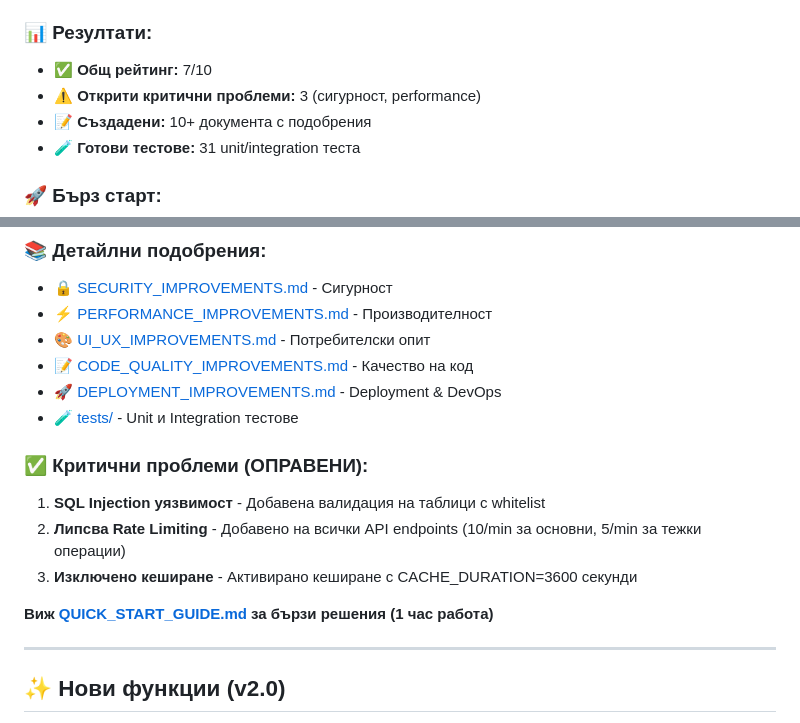
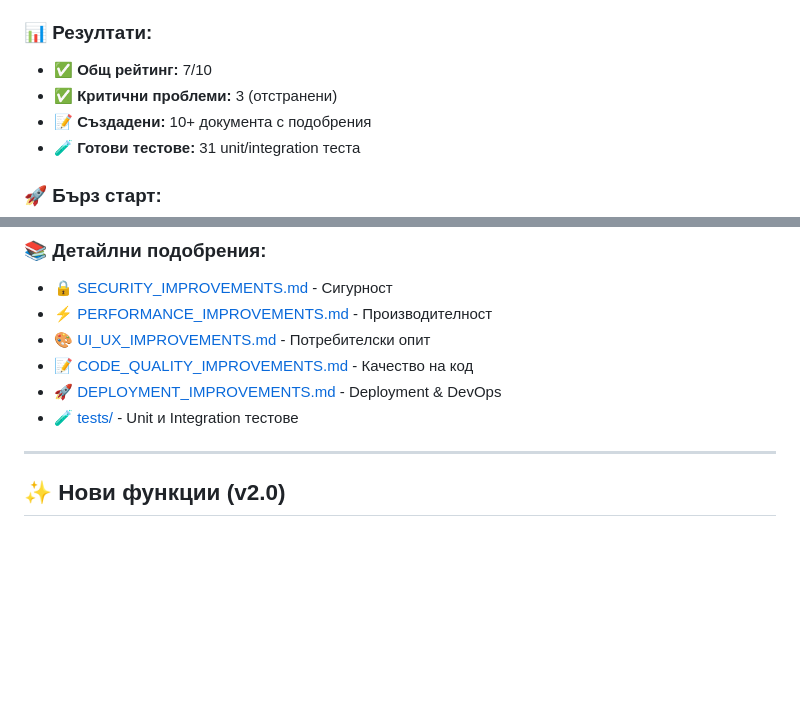
Before and after one commit to Ch1Ng1/NPROJECT, a Markdown page: README.md, 2 parts joined by grey strips. Drawn GitHub-style; blank space fills up the shorter version.

Commit message:
Update README.md: Remove fixed critical problems section and update results

```diff
--- a/README.md
+++ b/README.md
@@ -10,7 +10,7 @@
 
 ### 📊 Резултати:
 - ✅ **Общ рейтинг:** 7/10
-- ⚠️ **Открити критични проблеми:** 3 (сигурност, performance)
+- ✅ **Критични проблеми:** 3 (отстранени)
 - 📝 **Създадени:** 10+ документа с подобрения
 - 🧪 **Готови тестове:** 31 unit/integration теста
 
@@ -26,13 +26,6 @@
 - 📝 [CODE_QUALITY_IMPROVEMENTS.md](CODE_QUALITY_IMPROVEMENTS.md) - Качество на код
 - 🚀 [DEPLOYMENT_IMPROVEMENTS.md](DEPLOYMENT_IMPROVEMENTS.md) - Deployment & DevOps
 - 🧪 [tests/](tests/) - Unit и Integration тестове
-
-### ✅ Критични проблеми (ОПРАВЕНИ):
-1. **SQL Injection уязвимост** - Добавена валидация на таблици с whitelist
-2. **Липсва Rate Limiting** - Добавено на всички API endpoints (10/min за основни, 5/min за тежки операции)
-3. **Изключено кеширане** - Активирано кеширане с CACHE_DURATION=3600 секунди
-
-**Виж [QUICK_START_GUIDE.md](QUICK_START_GUIDE.md) за бързи решения (1 час работа)**
 
 ---
 
```
